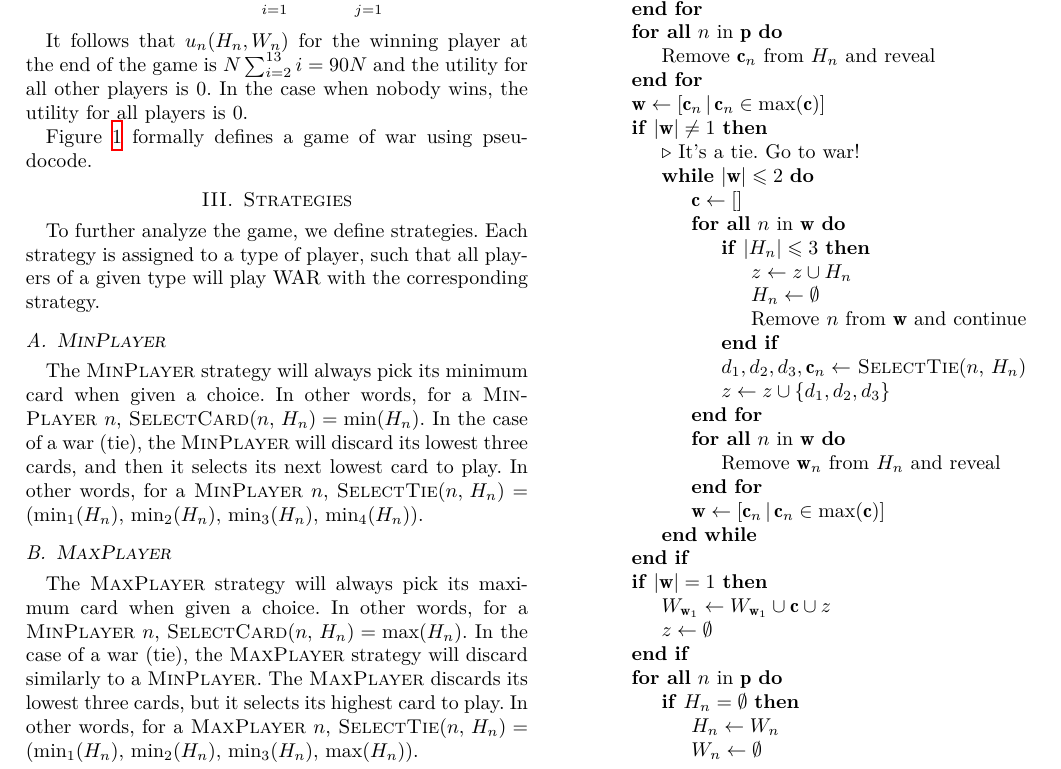
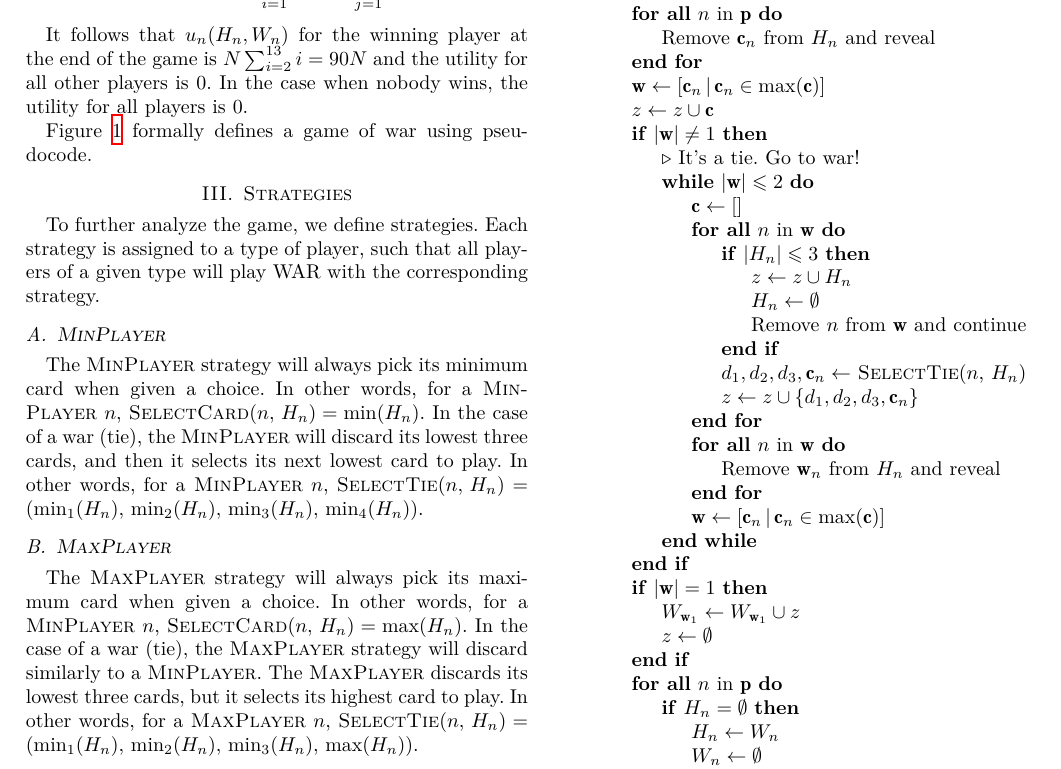
Before and after one commit to psattiza/war, a LaTeX paper (doc/report.tex): part of page 2 of 3, cut so that both start at the same text. Compiled offline with XeLaTeX.

Commit message:
hold cards in the pot thru the war

```diff
--- a/doc/report.tex
+++ b/doc/report.tex
@@ -155,6 +155,7 @@ Figure~\ref{alg:war} formally defines a game of war using pseudocode.
                 \State Remove $\mathbf{c}_n$ from $H_n$ and reveal
             \EndFor
             \State $\mathbf{w} \gets [\mathbf{c}_n \,|\, \mathbf{c}_n \in \max(\mathbf{c})]$
+            \State $z \gets z \cup \mathbf{c}$
             \If{$|\mathbf{w}| \ne 1$}
                 \State \Comment{It's a tie. Go to war!}
                 \While{$|\mathbf{w}| \leq 2$}
@@ -166,7 +167,7 @@ Figure~\ref{alg:war} formally defines a game of war using pseudocode.
                             \State Remove $n$ from $\mathbf{w}$ and continue
                         \EndIf
                         \State $d_1, d_2, d_3, \mathbf{c}_n \gets$ \Call{SelectTie}{$n$, $H_n$}
-                        \State $z \gets z \cup \{d_1, d_2, d_3\}$
+                        \State $z \gets z \cup \{d_1, d_2, d_3, \mathbf{c}_n\}$
                     \EndFor
                     \ForAll{$n$ in $\mathbf{w}$}
                         \State Remove $\mathbf{w}_n$ from $H_n$ and reveal
@@ -175,7 +176,7 @@ Figure~\ref{alg:war} formally defines a game of war using pseudocode.
                 \EndWhile
             \EndIf
             \If{$|\mathbf{w}| = 1$}
-                \State $W_{\mathbf{w}_1} \gets W_{\mathbf{w}_1} \cup \mathbf{c} \cup z$
+                \State $W_{\mathbf{w}_1} \gets W_{\mathbf{w}_1} \cup z$
                 \State $z \gets \emptyset$
             \EndIf
             \ForAll{$n$ in $\mathbf{p}$}
```
